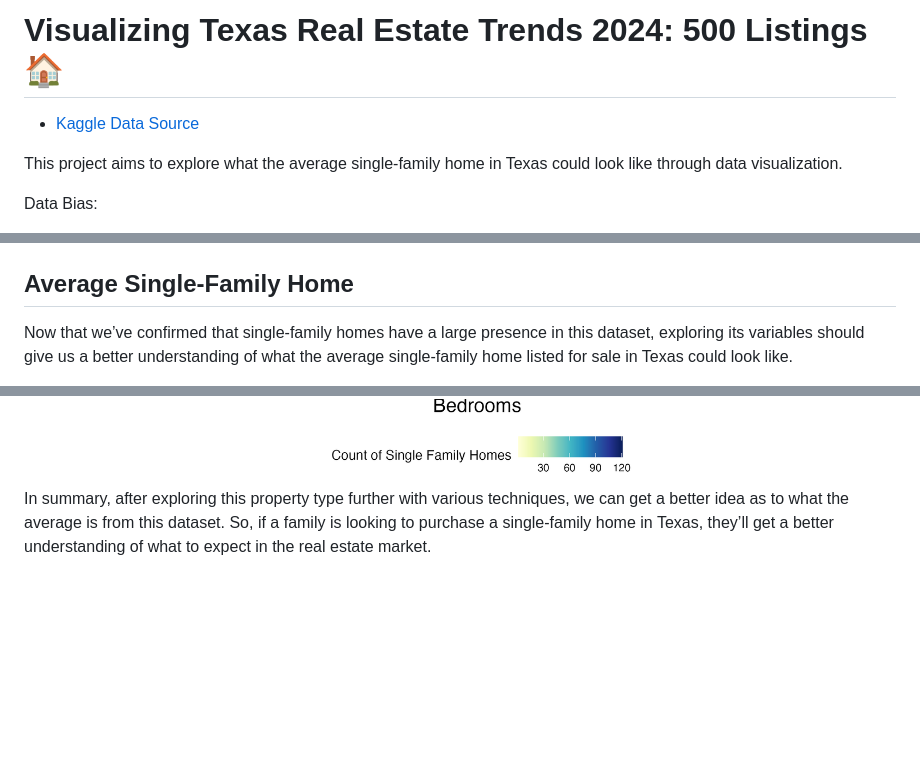
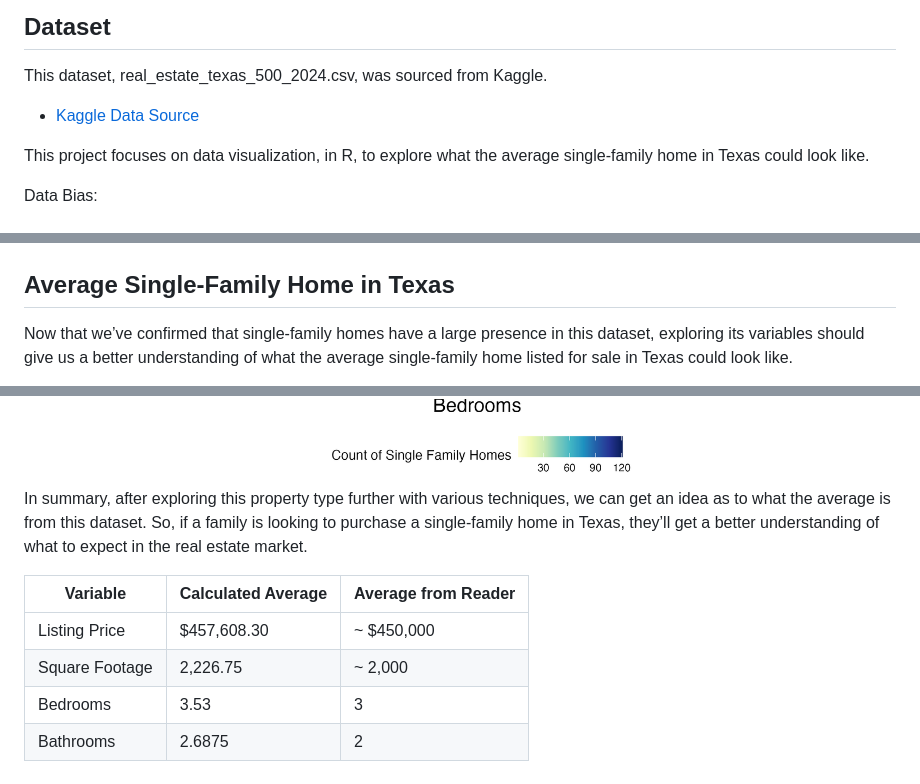
Before and after one commit to kvellian/data_viz, a Markdown page: README.md, 3 parts joined by grey strips. Rendered like a GitHub page; blank space fills up the shorter version.

```diff
--- a/README.md
+++ b/README.md
@@ -1,8 +1,9 @@
-# Visualizing Texas Real Estate Trends 2024: 500 Listings 🏠
+## Dataset
 
+This dataset, real_estate_texas_500_2024.csv, was sourced from Kaggle.
 - [Kaggle Data Source](https://www.kaggle.com/datasets/kanchana1990/texas-real-estate-trends-2024-500-listings/data)
 
-This project aims to explore what the average single-family home in Texas could look like through data visualization.
+This project focuses on data visualization, in R, to explore what the average single-family home in Texas could look like.
 
 Data Bias:
 - According to the source, this dataset features “a curated selection of 500 property listings. It encompasses a wide array of properties, reflecting the diverse real estate landscape across Texas”, which indicates that there is some bias with the data selection.
@@ -46,7 +47,7 @@ Collaboration with our team, GraphGurus:
 <img src="assets/img/count_bar_plot.png" alt="count_bar_plot">
 
 
-## Average Single-Family Home
+## Average Single-Family Home in Texas
   Now that we’ve confirmed that single-family homes have a large presence in this dataset, exploring its variables should give us a better understanding of what the average single-family home listed for sale in Texas could look like.
 
   These histograms below explore the distribution of square footage, in skyblue, and the distribution of listing prices, in darkolivegreen, for single-family homes. The red Kernel Density Estimate curves in both graphs have been smoothed for the data and appear to be skewing towards the right, which indicates similar patterns across different variables in single-family homes. As square footage increases, the frequency of homes listed for sale decreases. Similar to how when the listing price increases, the number of listings decreases as well. We can probably assume that the outliers in each of the graphs could be related.
@@ -63,4 +64,12 @@ Collaboration with our team, GraphGurus:
 <img src="assets/img/bed_vs_bath_heatmap.png" alt="bed_vs_bath_heatmap">
 
 
-  In summary, after exploring this property type further with various techniques, we can get a better idea as to what the average is from this dataset. So, if a family is looking to purchase a single-family home in Texas, they’ll get a better understanding of what to expect in the real estate market.
+  In summary, after exploring this property type further with various techniques, we can get an idea as to what the average is from this dataset. So, if a family is looking to purchase a single-family home in Texas, they’ll get a better understanding of what to expect in the real estate market.
+
+
+| Variable        | Calculated Average | Average from Reader |
+|-----------------|--------------------|---------------------|
+| Listing Price   | $457,608.30        | ~ $450,000          |
+| Square Footage  | 2,226.75           | ~ 2,000             |
+| Bedrooms        | 3.53               | 3                   |
+| Bathrooms       | 2.6875             | 2                   |
```
Also changed, not shown: other parts of README.md (+1 -1 lines).
